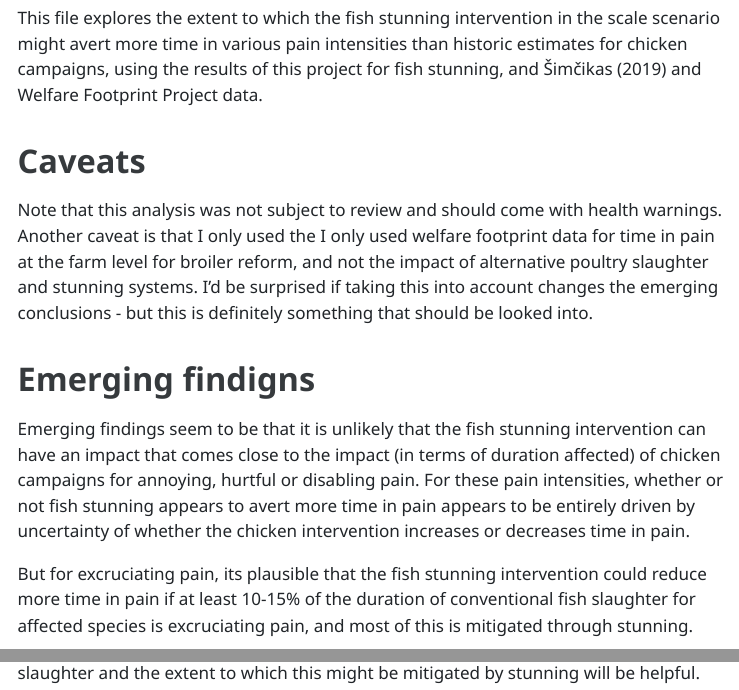
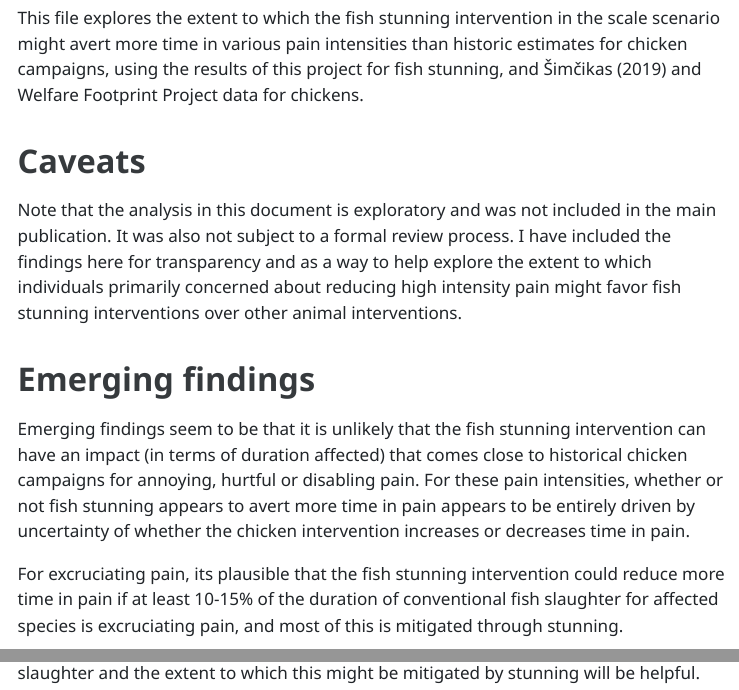
Before and after one commit to rethinkpriorities/farmfish_stunning_cea, a Quarto document (2_code/5_time_pain_exploration.qmd): the page in a window 1100 px wide, from 380 px down, and a second part further down, joined at a grey line. The pictures show the output file 5_time_pain_exploration.html that the author committed with the source, opened offline; menus at the side of the page are left out; long lines of code are wrapped.

Commit message:
Minor changes to time in pain exploration

```diff
--- a/2_code/5_time_pain_exploration.qmd
+++ b/2_code/5_time_pain_exploration.qmd
@@ -10,15 +10,15 @@ Return to the full [Github repository](https://github.com/rethinkpriorities/farm
 
 # About this file
 
-This file explores the extent to which the fish stunning intervention in the scale scenario might avert more time in various pain intensities than historic estimates for chicken campaigns, using the results of this project for fish stunning, and Šimčikas (2019) and Welfare Footprint Project data.
+This file explores the extent to which the fish stunning intervention in the scale scenario might avert more time in various pain intensities than historic estimates for chicken campaigns, using the results of this project for fish stunning, and Šimčikas (2019) and Welfare Footprint Project data for chickens.
 
 # Caveats
 
-Note that this analysis was not subject to review and should come with health warnings. Another caveat is that I only used the I only used welfare footprint data for time in pain at the farm level for broiler reform, and not the impact of alternative poultry slaughter and stunning systems.  I'd be surprised if taking this into account changes the emerging conclusions - but this is definitely something that should be looked into.
+Note that the analysis in this document is exploratory and was not included in the main publication.  It was also not subject to a formal review process.  I have included the findings here for transparency and as a way to help explore the extent to which individuals primarily concerned about reducing high intensity pain might favor fish stunning interventions over other animal interventions.
 
-# Emerging findigns
+# Emerging findings
 
-Emerging findings seem to be that it is unlikely that the fish stunning intervention can have an impact that comes close to the impact (in terms of duration affected) of chicken campaigns for annoying, hurtful or disabling pain. For these pain intensities, whether or not fish stunning appears to avert more time in pain appears to be entirely driven by uncertainty of whether the chicken intervention increases or decreases time in pain.
+Emerging findings seem to be that it is unlikely that the fish stunning intervention can have an impact (in terms of duration affected) that comes close to historical chicken campaigns for annoying, hurtful or disabling pain. For these pain intensities, whether or not fish stunning appears to avert more time in pain appears to be entirely driven by uncertainty of whether the chicken intervention increases or decreases time in pain.
 
-But for excruciating pain, its plausible that the fish stunning intervention could reduce more time in pain if at least 10-15% of the duration of conventional fish slaughter for affected species is excruciating pain, and most of this is mitigated through stunning.
+For excruciating pain, its plausible that the fish stunning intervention could reduce more time in pain if at least 10-15% of the duration of conventional fish slaughter for affected species is excruciating pain, and most of this is mitigated through stunning.
 
```
Also changed, not shown: 1_prep_consumption_data.html, 2_intro_charts.html, 3_main_results.html, 5_time_pain_exploration.html, 2_code/5_time_pain_exploration.qmd (2 more changed lines), 1 other file.
